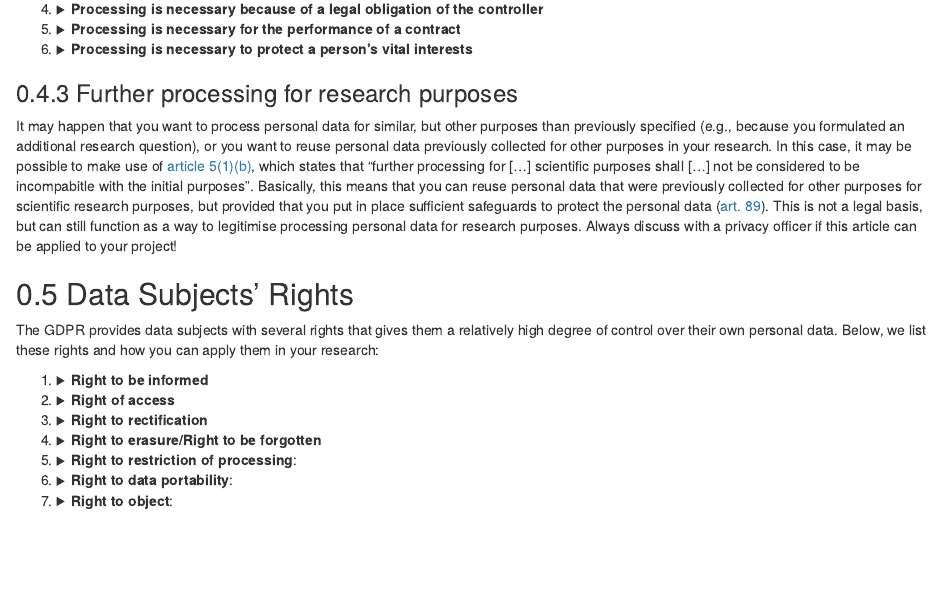
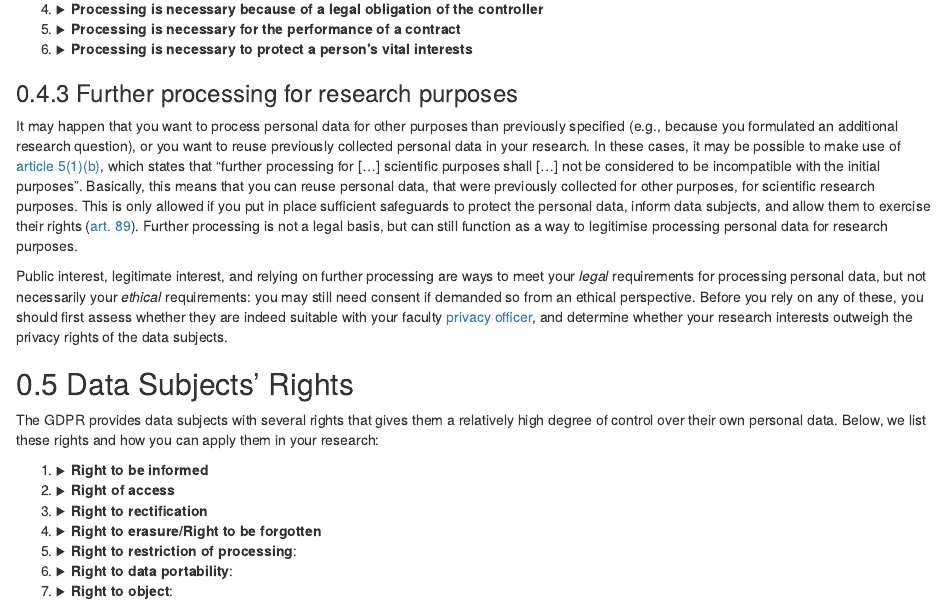
Before and after one commit to UtrechtUniversity/dataprivacyhandbook, an R Markdown document (chapters/02-gdpr.Rmd): the page in a window 1100 px wide, from 2900 px down. Rendered offline with R 4.5, knitr and Pandoc, with nearby package versions; drawn as R Markdown's standard HTML page in place of the format the file asks for.

Commit message:
rewrite further processing

```diff
--- a/chapters/02-gdpr.Rmd
+++ b/chapters/02-gdpr.Rmd
@@ -461,20 +461,31 @@ collecting, storing, analysing and publishing the data.
 
 
 ### Further processing for research purposes {#further-processing}
-It may happen that you want to process personal data for similar, but other
-purposes than previously specified (e.g., because you formulated an additional
-research question), or you want to reuse personal data previously collected for
-other purposes in your research. In this case, it may be possible to make use of
+
+It may happen that you want to process personal data for other purposes than
+previously specified (e.g., because you formulated an additional research
+question), or you want to reuse previously collected personal data in your
+research. In these cases, it may be possible to make use of
 <a href="https://gdpr-info.eu/art-5-gdpr/" target="_blank">article 5(1)(b)</a>,
 which states that "further processing for [...] scientific purposes shall [...]
-not be considered to be incompabitle with the initial purposes". Basically, this
-means that you can reuse personal data that were previously collected for other
-purposes for scientific research purposes, but provided that you put in place
-sufficient safeguards to protect the personal data
-(<a href="https://gdpr-info.eu/art-89-gdpr/" target="_blank">art. 89</a>). This
-is not a legal basis, but can still function as a way to legitimise processing
-personal data for research purposes. Always discuss with a privacy officer if
-this article can be applied to your project!
+not be considered to be incompatible with the initial purposes". Basically, this
+means that you can reuse personal data, that were previously collected for other
+purposes, for scientific research purposes. This is only allowed if you put in
+place sufficient safeguards to protect the personal data, inform data subjects,
+and allow them to exercise their rights (<a href="https://gdpr-info.eu/art-89-gdpr/" target="_blank">art. 89</a>).
+Further processing is not a legal basis, but can still function as a way to
+legitimise processing personal data for research purposes.
+
+:::note
+Public interest, legitimate interest, and relying on further processing are ways
+to meet your *legal* requirements for processing personal data, but not
+necessarily your *ethical* requirements: you may still need consent if demanded
+so from an ethical perspective. Before you rely on any of these, you should
+first assess whether they are indeed suitable with your faculty
+<a href="https://intranet.uu.nl/en/knowledgebase/contact-privacy" target="_blank">privacy officer</a>,
+and determine whether your research interests outweigh the privacy rights of
+the data subjects.
+:::
 
 ## Data Subjects' Rights {#data-subject-rights}
 
```
